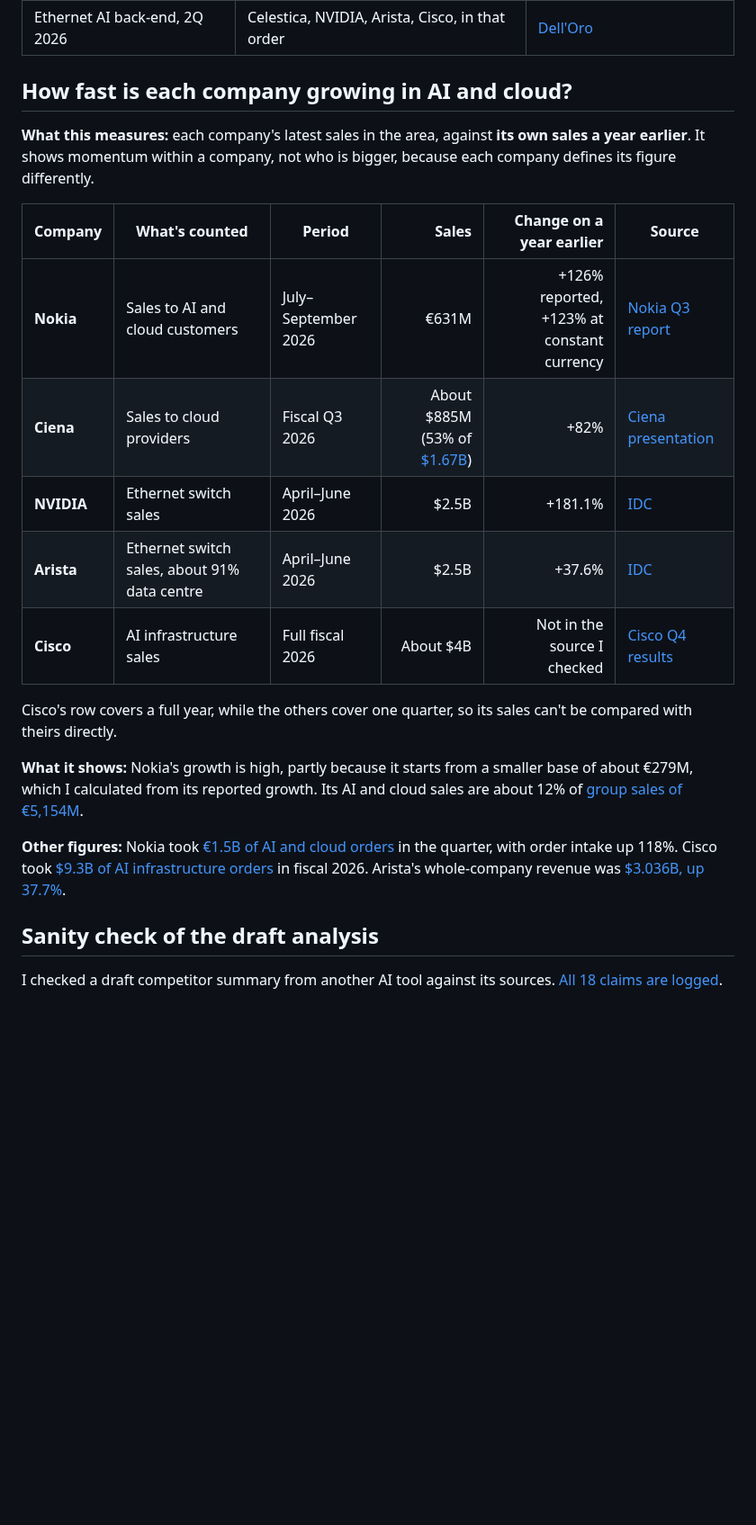
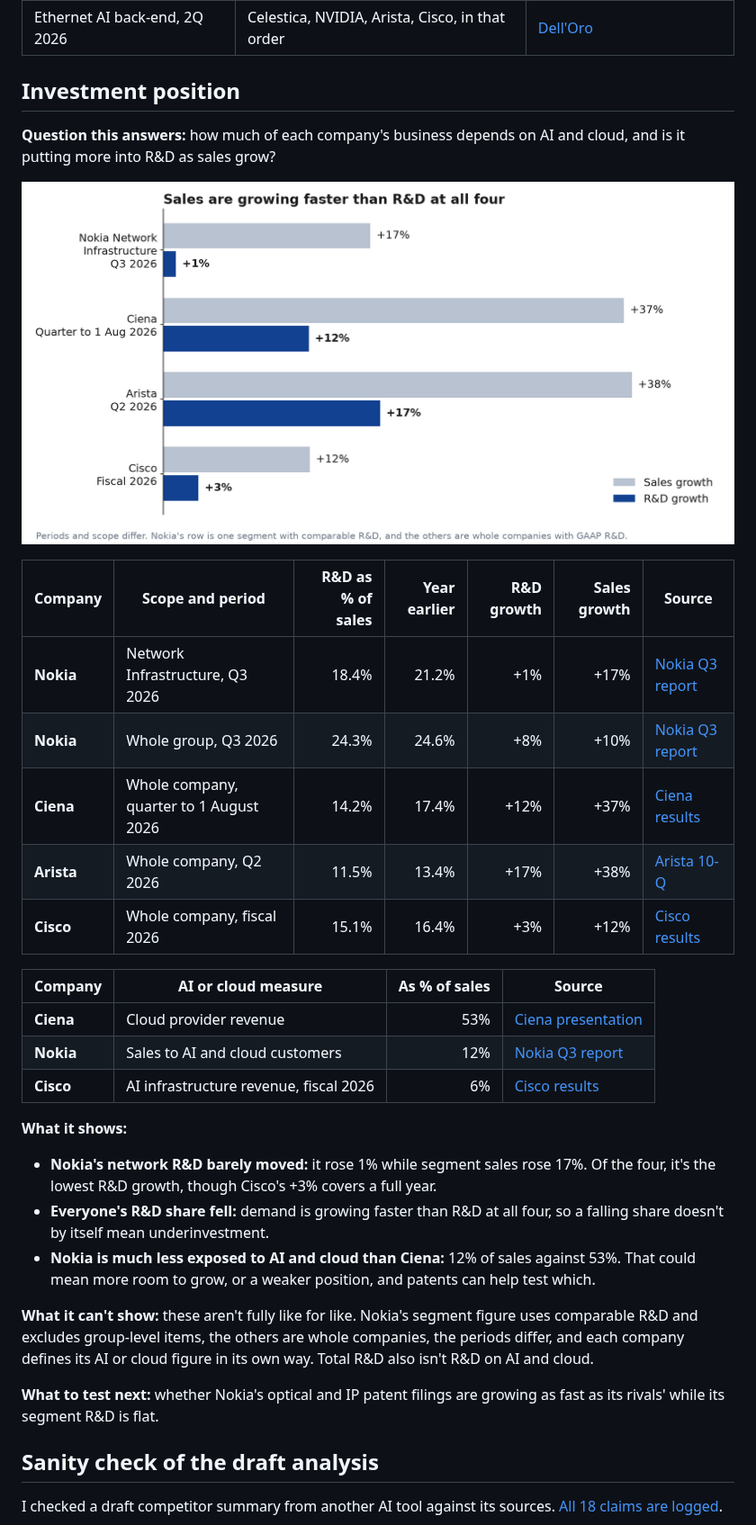
Before and after one commit to smyrnav/patent-portfolio-analysis, a Markdown page: docs/competitors.md, the part around the change. Shown at 90% size. GitHub-like rendering; pictures changed too: docs/img/investment_position.png (added); blank space fills up the shorter version.

```diff
--- a/docs/competitors.md
+++ b/docs/competitors.md
@@ -16,23 +16,35 @@ No single company leads. The leader changes by segment, and Nokia's strongest pu
 | Data centre Ethernet, 2Q 2026 | NVIDIA 20.4%, Arista 18.7%, Cisco 18.2% | [IDC](https://www.idc.com/resource-center/blog/ethernet-switch-market-surges-43-4-to-18-9b-in-2q26-as-ai-infrastructure-demand-drives-record-datacenter-spending/) |
 | Ethernet AI back-end, 2Q 2026 | Celestica, NVIDIA, Arista, Cisco, in that order | [Dell'Oro](https://www.delloro.com/news/ai-back-end-networks-switch-sales-surpass-front-end-networks-for-the-first-time-in-2q2026/) |
 
-## How fast is each company growing in AI and cloud?
+## Investment position
 
-**What this measures:** each company's latest sales in the area, against **its own sales a year earlier**. It shows momentum within a company, not who is bigger, because each company defines its figure differently.
+**Question this answers:** how much of each company's business depends on AI and cloud, and is it putting more into R&D as sales grow?
 
-| Company | What's counted | Period | Sales | Change on a year earlier | Source |
-|---|---|---|---:|---:|---|
-| **Nokia** | Sales to AI and cloud customers | July–September 2026 | €631M | +126% reported, +123% at constant currency | [Nokia Q3 report](https://www.sec.gov/Archives/edgar/data/924613/000110465926117972/tm2628115d1_6k.htm) |
-| **Ciena** | Sales to cloud providers | Fiscal Q3 2026 | About $885M (53% of [$1.67B](https://www.sec.gov/Archives/edgar/data/936395/000162828026060245/ex9912026q3earningspressre.htm)) | +82% | [Ciena presentation](https://s25.q4cdn.com/550667411/files/content_files/Ex-99-2-2026-Q3-Earnings-Presentation_FINAL-1.pdf) |
-| **NVIDIA** | Ethernet switch sales | April–June 2026 | $2.5B | +181.1% | [IDC](https://www.idc.com/resource-center/blog/ethernet-switch-market-surges-43-4-to-18-9b-in-2q26-as-ai-infrastructure-demand-drives-record-datacenter-spending/) |
-| **Arista** | Ethernet switch sales, about 91% data centre | April–June 2026 | $2.5B | +37.6% | [IDC](https://www.idc.com/resource-center/blog/ethernet-switch-market-surges-43-4-to-18-9b-in-2q26-as-ai-infrastructure-demand-drives-record-datacenter-spending/) |
-| **Cisco** | AI infrastructure sales | Full fiscal 2026 | About $4B | Not in the source I checked | [Cisco Q4 results](https://newsroom.cisco.com/c/r/newsroom/en/us/a/y2026/m08/cisco-reports-fourth-quarter-earnings.html) |
+![Sales are growing faster than R&D at all four](img/investment_position.png)
 
-Cisco's row covers a full year, while the others cover one quarter, so its sales can't be compared with theirs directly.
+| Company | Scope and period | R&D as % of sales | Year earlier | R&D growth | Sales growth | Source |
+|---|---|---:|---:|---:|---:|---|
+| **Nokia** | Network Infrastructure, Q3 2026 | 18.4% | 21.2% | +1% | +17% | [Nokia Q3 report](https://www.sec.gov/Archives/edgar/data/924613/000110465926117972/tm2628115d1_6k.htm) |
+| **Nokia** | Whole group, Q3 2026 | 24.3% | 24.6% | +8% | +10% | [Nokia Q3 report](https://www.sec.gov/Archives/edgar/data/924613/000110465926117972/tm2628115d1_6k.htm) |
+| **Ciena** | Whole company, quarter to 1 August 2026 | 14.2% | 17.4% | +12% | +37% | [Ciena results](https://www.sec.gov/Archives/edgar/data/936395/000162828026060245/ex9912026q3earningspressre.htm) |
+| **Arista** | Whole company, Q2 2026 | 11.5% | 13.4% | +17% | +38% | [Arista 10-Q](https://www.sec.gov/Archives/edgar/data/1596532/000159653226000175/) |
+| **Cisco** | Whole company, fiscal 2026 | 15.1% | 16.4% | +3% | +12% | [Cisco results](https://newsroom.cisco.com/c/r/newsroom/en/us/a/y2026/m08/cisco-reports-fourth-quarter-earnings.html) |
 
-**What it shows:** Nokia's growth is high, partly because it starts from a smaller base of about €279M, which I calculated from its reported growth. Its AI and cloud sales are about 12% of [group sales of €5,154M](https://www.sec.gov/Archives/edgar/data/924613/000110465926117972/tm2628115d1_6k.htm).
+| Company | AI or cloud measure | As % of sales | Source |
+|---|---|---:|---|
+| **Ciena** | Cloud provider revenue | 53% | [Ciena presentation](https://s25.q4cdn.com/550667411/files/content_files/Ex-99-2-2026-Q3-Earnings-Presentation_FINAL-1.pdf) |
+| **Nokia** | Sales to AI and cloud customers | 12% | [Nokia Q3 report](https://www.sec.gov/Archives/edgar/data/924613/000110465926117972/tm2628115d1_6k.htm) |
+| **Cisco** | AI infrastructure revenue, fiscal 2026 | 6% | [Cisco results](https://newsroom.cisco.com/c/r/newsroom/en/us/a/y2026/m08/cisco-reports-fourth-quarter-earnings.html) |
 
-**Other figures:** Nokia took [€1.5B of AI and cloud orders](https://www.sec.gov/Archives/edgar/data/924613/000110465926117972/tm2628115d1_6k.htm) in the quarter, with order intake up 118%. Cisco took [$9.3B of AI infrastructure orders](https://newsroom.cisco.com/c/r/newsroom/en/us/a/y2026/m08/cisco-reports-fourth-quarter-earnings.html) in fiscal 2026. Arista's whole-company revenue was [$3.036B, up 37.7%](https://www.arista.com/company/news/press-release/24401-pr-20260804).
+**What it shows:**
+
+- **Nokia's network R&D barely moved:** it rose 1% while segment sales rose 17%. Of the four, it's the lowest R&D growth, though Cisco's +3% covers a full year.
+- **Everyone's R&D share fell:** demand is growing faster than R&D at all four, so a falling share doesn't by itself mean underinvestment.
+- **Nokia is much less exposed to AI and cloud than Ciena:** 12% of sales against 53%. That could mean more room to grow, or a weaker position, and patents can help test which.
+
+**What it can't show:** these aren't fully like for like. Nokia's segment figure uses comparable R&D and excludes group-level items, the others are whole companies, the periods differ, and each company defines its AI or cloud figure in its own way. Total R&D also isn't R&D on AI and cloud.
+
+**What to test next:** whether Nokia's optical and IP patent filings are growing as fast as its rivals' while its segment R&D is flat.
 
 ## Sanity check of the draft analysis
 
```
Also changed, not shown: README.md (+1 -0 lines), docs/evidence-gaps.md (+2 -2 lines), 3 other files.
